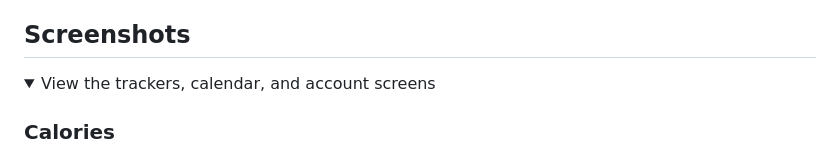
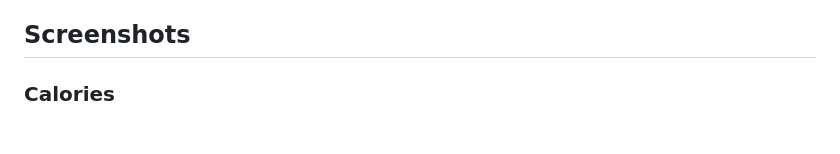
Before and after one commit to KustronBartlomiej/Intake-Website, a Markdown page: README.md, the part around one of its changes. GitHub-like rendering; folded sections open; blank space fills up the shorter version.

Commit message:
docs: show all screenshots directly in README

```diff
--- a/README.md
+++ b/README.md
@@ -16,9 +16,6 @@ A small Django hobby project for tracking daily calories and protein. Save the f
 - Separate user accounts, with administrator approval for new registrations.
 
 ## Screenshots
-
-<details>
-<summary>View the trackers, calendar, and account screens</summary>
 
 ### Calories
 
```
Also changed, not shown: other parts of README.md (+0 -2 lines).
